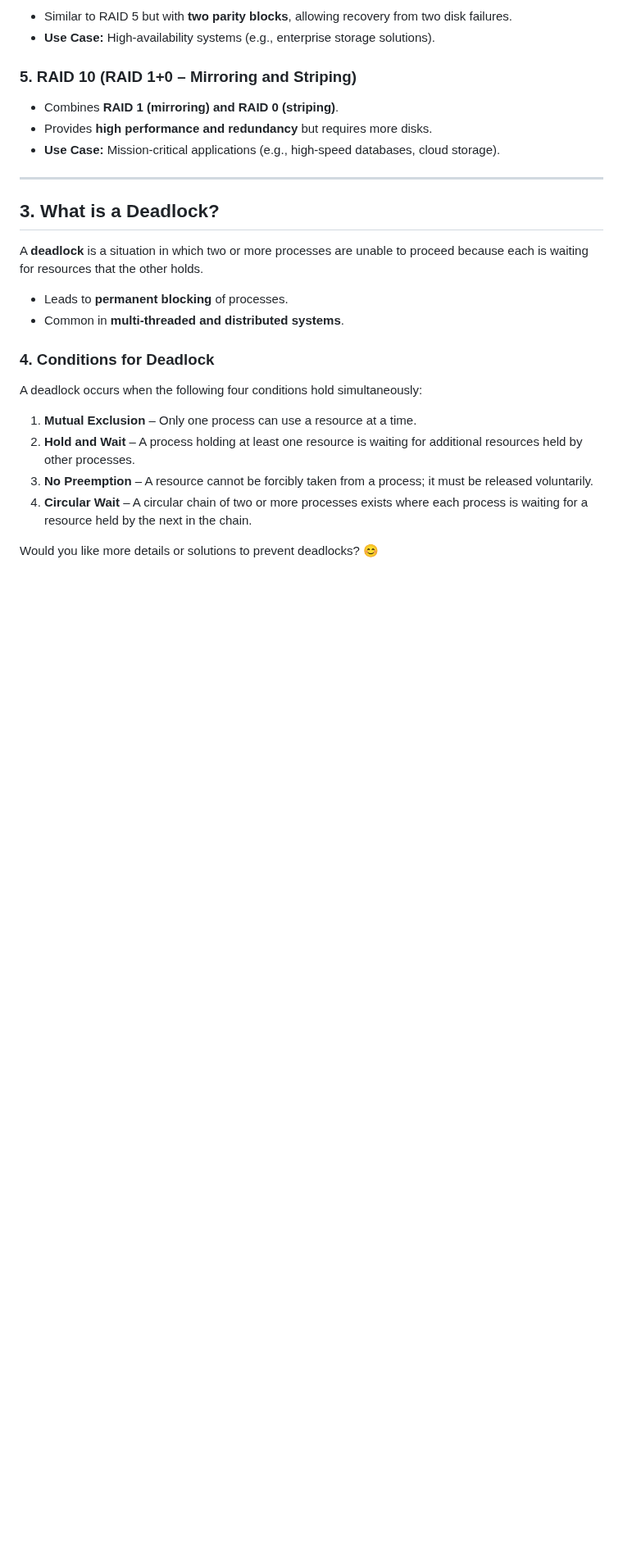
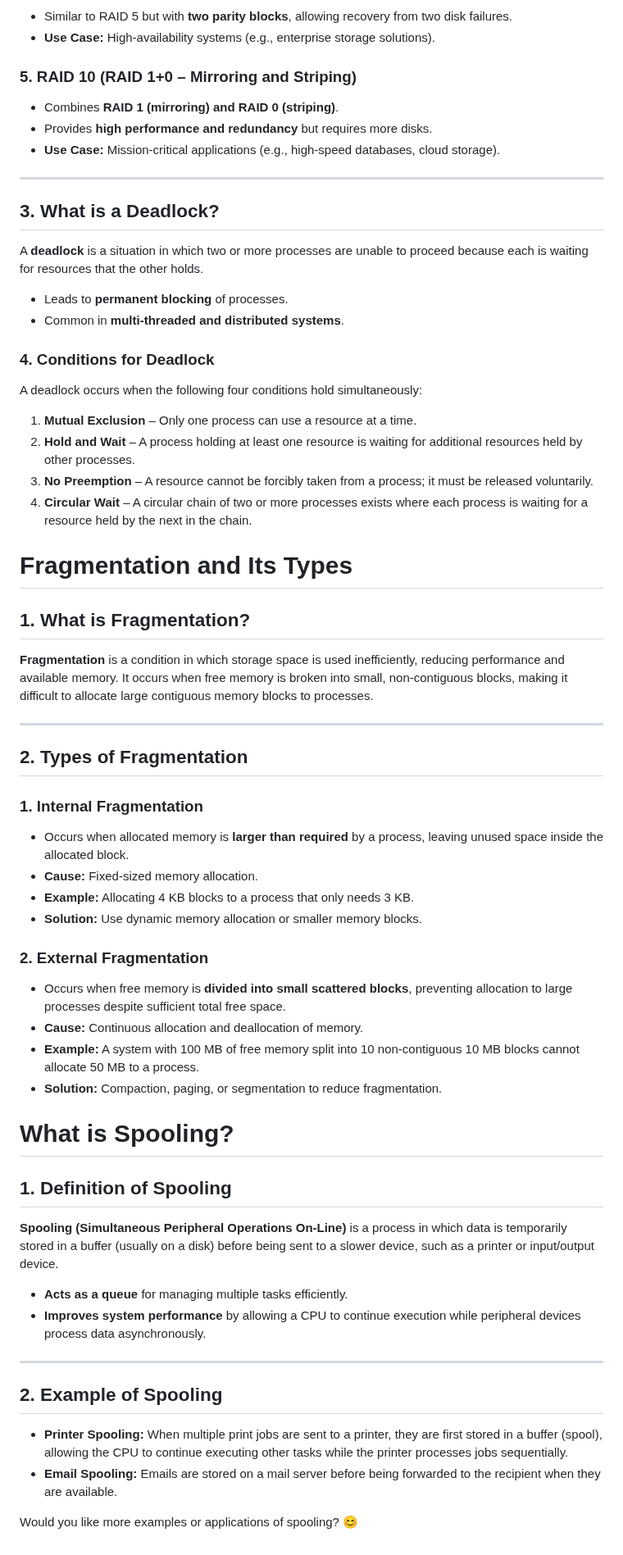
Before and after one commit to nehapatil1807/CDAC, a Markdown page: CCPP/OS.md, the part around the change. Shown at 82% size. Rendered like a GitHub page; blank space fills up the shorter version.

```diff
--- a/CCPP/OS.md
+++ b/CCPP/OS.md
@@ -212,4 +212,38 @@ A deadlock occurs when the following four conditions hold simultaneously:
 3. **No Preemption** – A resource cannot be forcibly taken from a process; it must be released voluntarily.
 4. **Circular Wait** – A circular chain of two or more processes exists where each process is waiting for a resource held by the next in the chain.
 
-Would you like more details or solutions to prevent deadlocks? 😊
+# Fragmentation and Its Types
+
+## 1. What is Fragmentation?
+**Fragmentation** is a condition in which storage space is used inefficiently, reducing performance and available memory. It occurs when free memory is broken into small, non-contiguous blocks, making it difficult to allocate large contiguous memory blocks to processes.
+
+---
+
+## 2. Types of Fragmentation
+
+### **1. Internal Fragmentation**
+- Occurs when allocated memory is **larger than required** by a process, leaving unused space inside the allocated block.
+- **Cause:** Fixed-sized memory allocation.
+- **Example:** Allocating 4 KB blocks to a process that only needs 3 KB.
+- **Solution:** Use dynamic memory allocation or smaller memory blocks.
+
+### **2. External Fragmentation**
+- Occurs when free memory is **divided into small scattered blocks**, preventing allocation to large processes despite sufficient total free space.
+- **Cause:** Continuous allocation and deallocation of memory.
+- **Example:** A system with 100 MB of free memory split into 10 non-contiguous 10 MB blocks cannot allocate 50 MB to a process.
+- **Solution:** Compaction, paging, or segmentation to reduce fragmentation.
+
+# What is Spooling?
+
+## 1. Definition of Spooling
+**Spooling (Simultaneous Peripheral Operations On-Line)** is a process in which data is temporarily stored in a buffer (usually on a disk) before being sent to a slower device, such as a printer or input/output device.
+- **Acts as a queue** for managing multiple tasks efficiently.
+- **Improves system performance** by allowing a CPU to continue execution while peripheral devices process data asynchronously.
+
+---
+
+## 2. Example of Spooling
+- **Printer Spooling:** When multiple print jobs are sent to a printer, they are first stored in a buffer (spool), allowing the CPU to continue executing other tasks while the printer processes jobs sequentially.
+- **Email Spooling:** Emails are stored on a mail server before being forwarded to the recipient when they are available.
+
+Would you like more examples or applications of spooling? 😊
```
